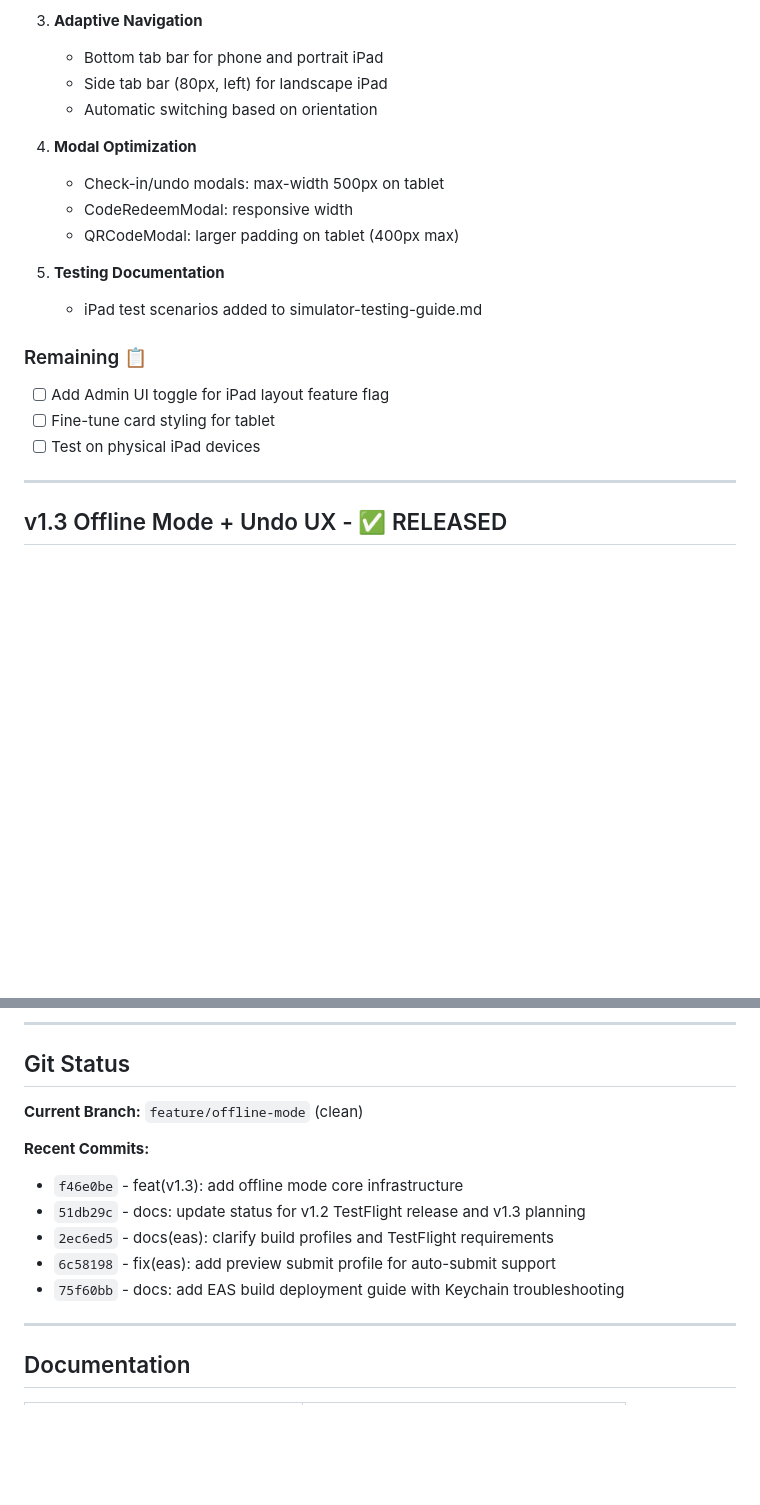
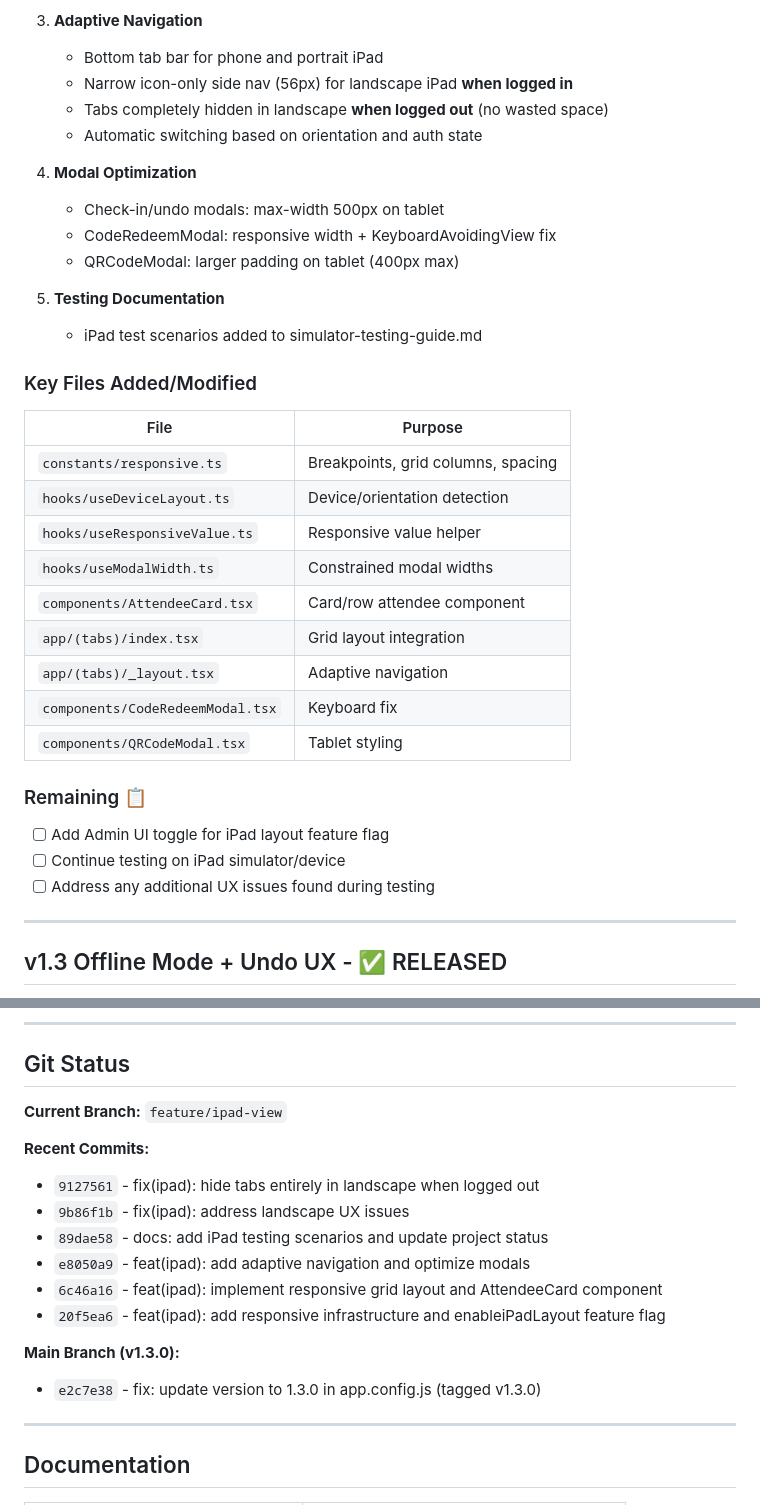
Before and after one commit to serendipitytech/event_checkin, a Markdown page: docs/current-status.md, 2 parts joined by grey strips. Drawn GitHub-style; blank space fills up the shorter version.

```diff
--- a/docs/current-status.md
+++ b/docs/current-status.md
@@ -39,22 +39,37 @@ _Last updated: Feb 2026_
 
 3. **Adaptive Navigation**
    - Bottom tab bar for phone and portrait iPad
-   - Side tab bar (80px, left) for landscape iPad
-   - Automatic switching based on orientation
+   - Narrow icon-only side nav (56px) for landscape iPad **when logged in**
+   - Tabs completely hidden in landscape **when logged out** (no wasted space)
+   - Automatic switching based on orientation and auth state
 
 4. **Modal Optimization**
    - Check-in/undo modals: max-width 500px on tablet
-   - CodeRedeemModal: responsive width
+   - CodeRedeemModal: responsive width + KeyboardAvoidingView fix
    - QRCodeModal: larger padding on tablet (400px max)
 
 5. **Testing Documentation**
    - iPad test scenarios added to simulator-testing-guide.md
 
+### Key Files Added/Modified
+
+| File | Purpose |
+|------|---------|
+| `constants/responsive.ts` | Breakpoints, grid columns, spacing |
+| `hooks/useDeviceLayout.ts` | Device/orientation detection |
+| `hooks/useResponsiveValue.ts` | Responsive value helper |
+| `hooks/useModalWidth.ts` | Constrained modal widths |
+| `components/AttendeeCard.tsx` | Card/row attendee component |
+| `app/(tabs)/index.tsx` | Grid layout integration |
+| `app/(tabs)/_layout.tsx` | Adaptive navigation |
+| `components/CodeRedeemModal.tsx` | Keyboard fix |
+| `components/QRCodeModal.tsx` | Tablet styling |
+
 ### Remaining 📋
 
 - [ ] Add Admin UI toggle for iPad layout feature flag
-- [ ] Fine-tune card styling for tablet
-- [ ] Test on physical iPad devices
+- [ ] Continue testing on iPad simulator/device
+- [ ] Address any additional UX issues found during testing
 
 ---
 
@@ -320,14 +335,18 @@ Supabase Vault (code_salt - single source of truth)
 
 ## Git Status
 
-**Current Branch:** `feature/offline-mode` (clean)
+**Current Branch:** `feature/ipad-view`
 
 **Recent Commits:**
-- `f46e0be` - feat(v1.3): add offline mode core infrastructure
-- `51db29c` - docs: update status for v1.2 TestFlight release and v1.3 planning
-- `2ec6ed5` - docs(eas): clarify build profiles and TestFlight requirements
-- `6c58198` - fix(eas): add preview submit profile for auto-submit support
-- `75f60bb` - docs: add EAS build deployment guide with Keychain troubleshooting
+- `9127561` - fix(ipad): hide tabs entirely in landscape when logged out
+- `9b86f1b` - fix(ipad): address landscape UX issues
+- `89dae58` - docs: add iPad testing scenarios and update project status
+- `e8050a9` - feat(ipad): add adaptive navigation and optimize modals
+- `6c46a16` - feat(ipad): implement responsive grid layout and AttendeeCard component
+- `20f5ea6` - feat(ipad): add responsive infrastructure and enableiPadLayout feature flag
+
+**Main Branch (v1.3.0):**
+- `e2c7e38` - fix: update version to 1.3.0 in app.config.js (tagged v1.3.0)
 
 ---
 
```
Also changed, not shown: ROADMAP.md (+30 -10 lines).
